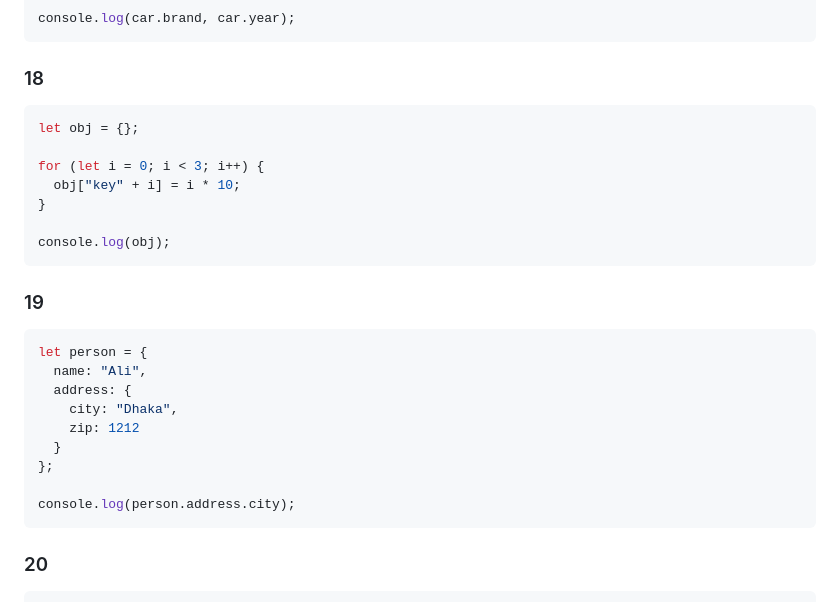
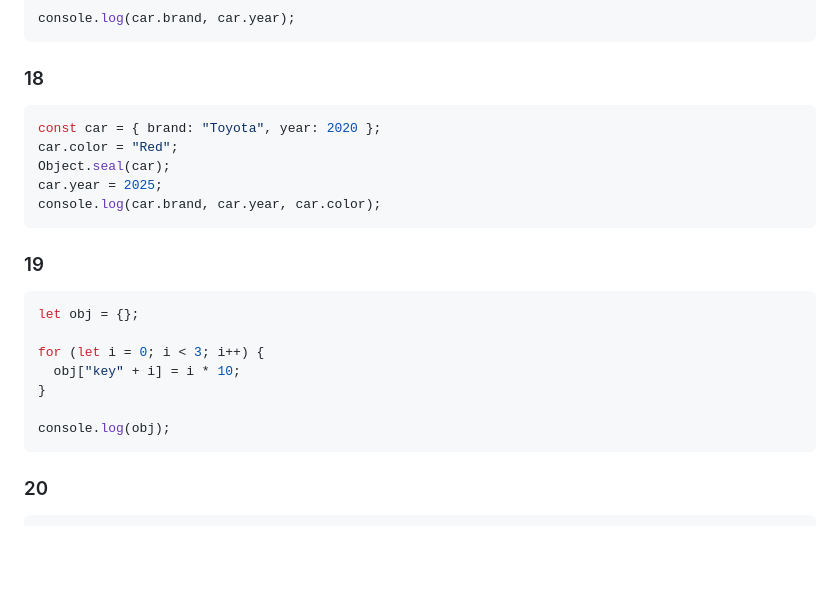
Before and after one commit to AnisurRahmanJU/JS-Visualizer-Bascis, a Markdown page: README.md, the part around the change. Rendered like a GitHub page; blank space fills up the shorter version.

````diff
--- a/README.md
+++ b/README.md
@@ -251,6 +251,16 @@ console.log(car.brand, car.year);
 ### 18
 
 ```js id="m18"
+const car = { brand: "Toyota", year: 2020 };
+car.color = "Red";
+Object.seal(car);
+car.year = 2025;
+console.log(car.brand, car.year, car.color);
+```
+
+### 19
+
+```js id="m19"
 let obj = {};
 
 for (let i = 0; i < 3; i++) {
@@ -258,20 +268,6 @@ for (let i = 0; i < 3; i++) {
 }
 
 console.log(obj);
-```
-
-### 19
-
-```js id="m19"
-let person = {
-  name: "Ali",
-  address: {
-    city: "Dhaka",
-    zip: 1212
-  }
-};
-
-console.log(person.address.city);
 ```
 
 ### 20
````
